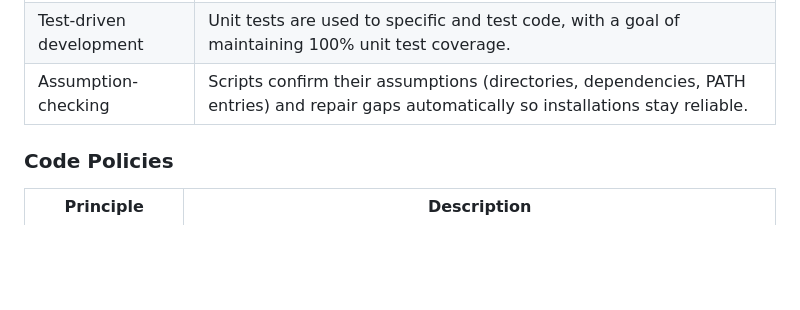
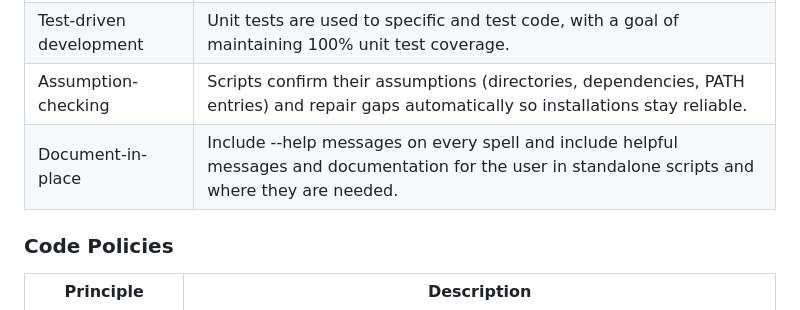
Before and after one commit to andersaamodt/wizardry, a Markdown page: README.md, the part around the change. GitHub-like rendering; blank space fills up the shorter version.

Commit message:
Update Principles

```diff
--- a/README.md
+++ b/README.md
@@ -76,6 +76,7 @@ This displays an interactive menu. Most (soon all) wizardry spells and features
 | Interface-neutral   | GUIs are thin layers that simply pass commands through to shell scripts. This makes it easy to swap out web platforms or build additional interfaces. |
 | Test-driven development | Unit tests are used to specific and test code, with a goal of maintaining 100% unit test coverage. |
 | Assumption-checking    | Scripts confirm their assumptions (directories, dependencies, PATH entries) and repair gaps automatically so installations stay reliable. |
+| Document-in-place   | Include --help messages on every spell and include helpful messages and documentation for the user in standalone scripts and where they are needed. |
 
 ### Code Policies
 
```
